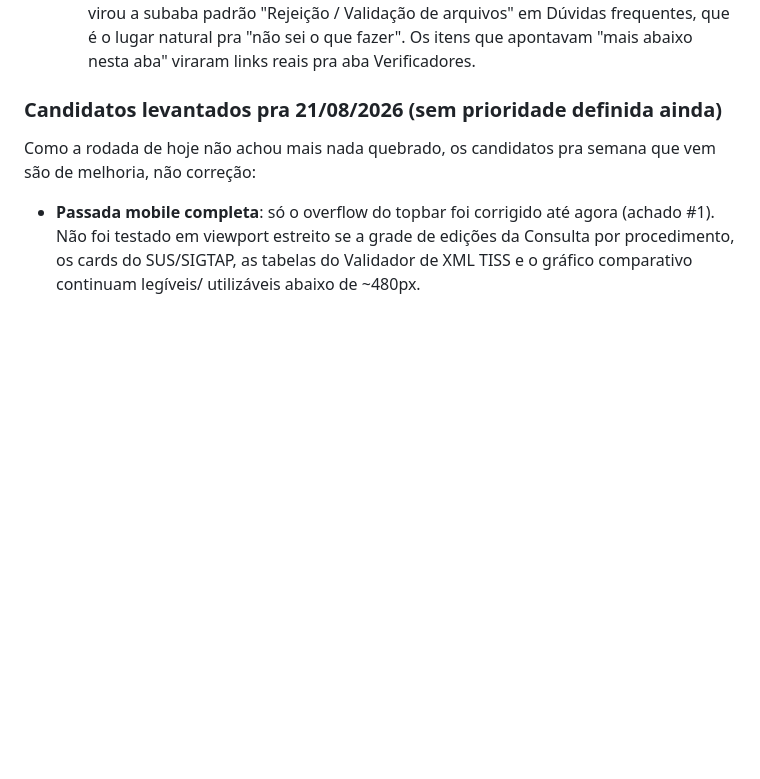
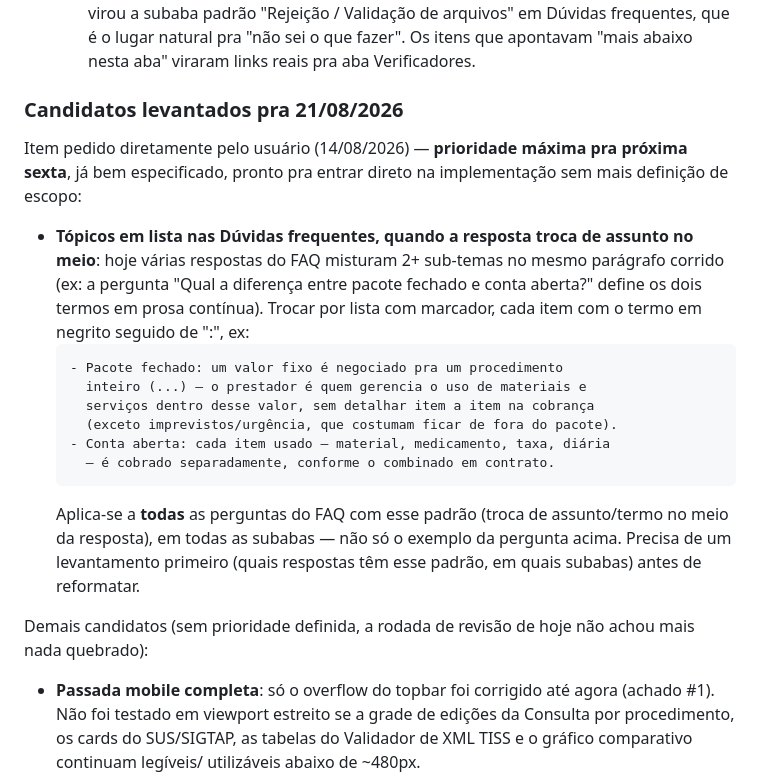
Before and after one commit to rafael-bcode/portal-cbhpm, a Markdown page: ROADMAP_MELHORIAS.md, the part around the change. Drawn GitHub-style; blank space fills up the shorter version.

Commit message:
Registra pedido do usuario para 21/08: FAQ em topicos quando troca de assunto
Pedido feito 14/08/2026: respostas do FAQ que misturam 2+ sub-temas no
mesmo paragrafo (ex: "pacote fechado" vs "conta aberta" na mesma
resposta) devem virar lista com marcador, termo em negrito. Aplica-se
a todas as perguntas com esse padrao, em todas as subabas -- nao so o
exemplo dado. Marcado como prioridade maxima pra proxima sexta, ja
suficientemente especificado pra entrar direto na implementacao.

Co-Authored-By: Claude Sonnet 5 <noreply@anthropic.com>

````diff
--- a/ROADMAP_MELHORIAS.md
+++ b/ROADMAP_MELHORIAS.md
@@ -402,10 +402,33 @@ mapeamento:
      pra "não sei o que fazer". Os itens que apontavam "mais abaixo nesta
      aba" viraram links reais pra aba Verificadores.
 
-### Candidatos levantados pra 21/08/2026 (sem prioridade definida ainda)
+### Candidatos levantados pra 21/08/2026
 
-Como a rodada de hoje não achou mais nada quebrado, os candidatos pra
-semana que vem são de melhoria, não correção:
+Item pedido diretamente pelo usuário (14/08/2026) — **prioridade máxima
+pra próxima sexta**, já bem especificado, pronto pra entrar direto na
+implementação sem mais definição de escopo:
+
+- **Tópicos em lista nas Dúvidas frequentes, quando a resposta troca de
+  assunto no meio**: hoje várias respostas do FAQ misturam 2+ sub-temas
+  no mesmo parágrafo corrido (ex: a pergunta "Qual a diferença entre
+  pacote fechado e conta aberta?" define os dois termos em prosa
+  contínua). Trocar por lista com marcador, cada item com o termo em
+  negrito seguido de ":", ex:
+  ```
+  - Pacote fechado: um valor fixo é negociado pra um procedimento
+    inteiro (...) — o prestador é quem gerencia o uso de materiais e
+    serviços dentro desse valor, sem detalhar item a item na cobrança
+    (exceto imprevistos/urgência, que costumam ficar de fora do pacote).
+  - Conta aberta: cada item usado — material, medicamento, taxa, diária
+    — é cobrado separadamente, conforme o combinado em contrato.
+  ```
+  Aplica-se a **todas** as perguntas do FAQ com esse padrão (troca de
+  assunto/termo no meio da resposta), em todas as subabas — não só o
+  exemplo da pergunta acima. Precisa de um levantamento primeiro (quais
+  respostas têm esse padrão, em quais subabas) antes de reformatar.
+
+Demais candidatos (sem prioridade definida, a rodada de revisão de hoje
+não achou mais nada quebrado):
 
 - **Passada mobile completa**: só o overflow do topbar foi corrigido até
   agora (achado #1). Não foi testado em viewport estreito se a grade de
````
